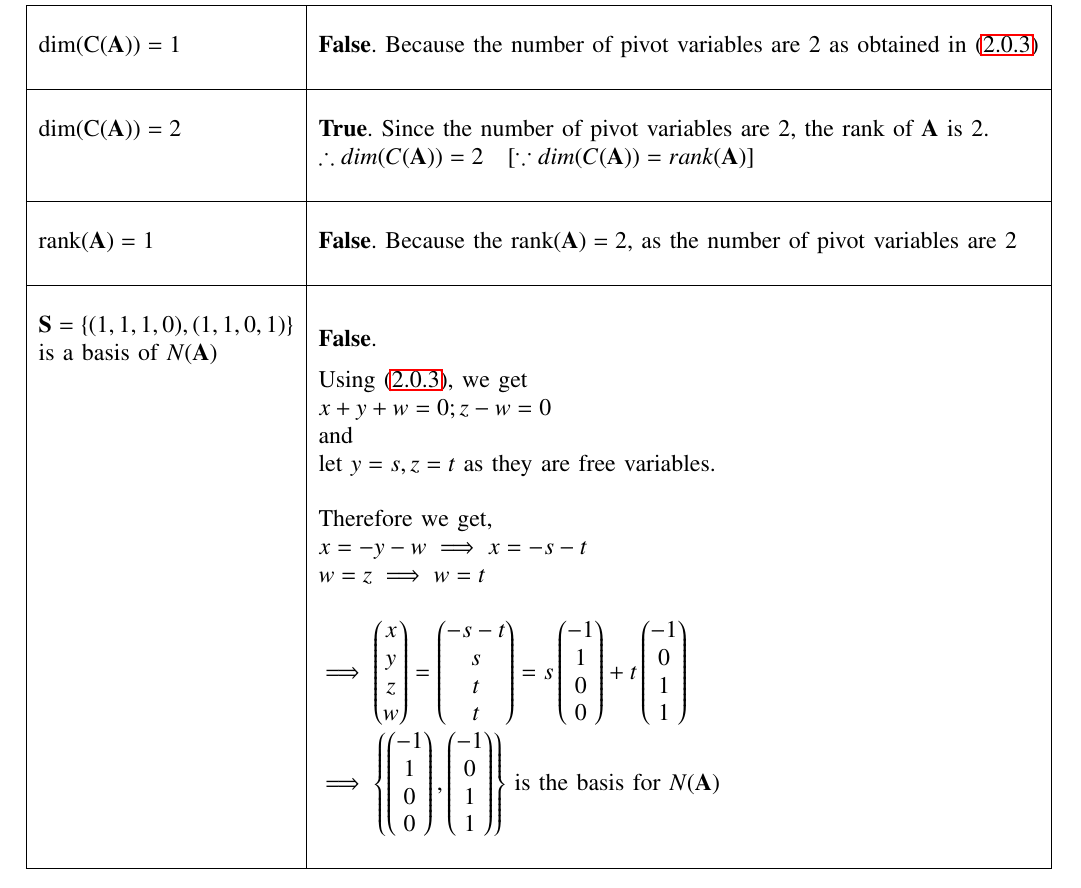
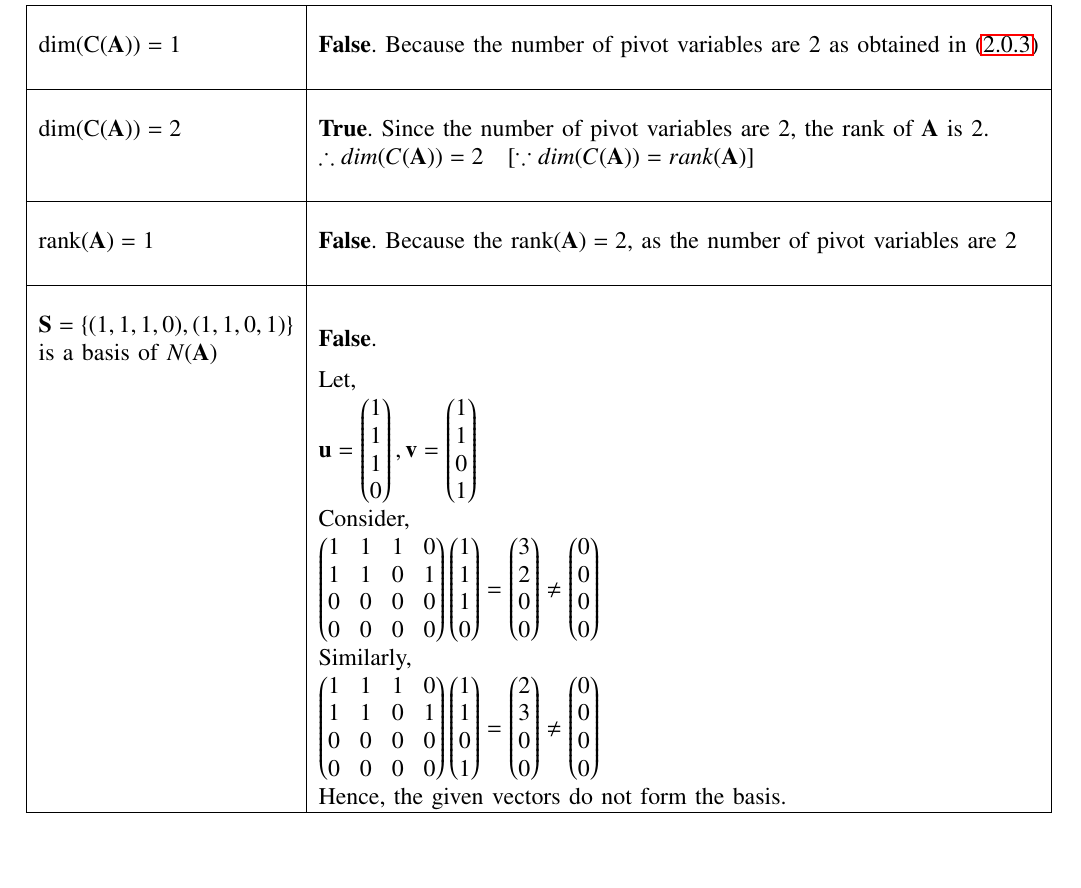
Before and after one commit to poojah15/EE5609_AI20MTECH14003, a LaTeX problem sheet (Assignment_16/document16.tex): part of page 2 of 2, cut so that both start at the same text. Compiled offline with LaTeX, dvips and Ghostscript.

Commit message:
Add files via upload

```diff
--- a/Assignment_16/document16.tex
+++ b/Assignment_16/document16.tex
@@ -234,18 +234,13 @@ Row reducing the above matrix we get,
 		&\\
 		$\vec{S}$ = $\cbrak{(1, 1, 1, 0), (1, 1, 0, 1)}$ is a basis of $N(\vec{A})$
 		& \textbf{False}. \\
-		& Using \eqref{eq:rref}, we get \\
-		&$x + y + w = 0 ; z - w = 0$ \\
-		& and\\
-		& let $y = s, z = t$ as they are free variables.\\
-		&\\
-		& Therefore we get,\\
-		&$x = -y - w \implies x = -s - t$ \\
-		& $w = z \implies w = t$\\
-		&\\
-		&$\implies \myvec{x \\ y \\ z\\ w} = \myvec{-s -t \\ s \\ t \\ t} = s \myvec{-1 \\ 1 \\ 0 \\ 0} + t \myvec{-1 \\ 0 \\ 1 \\ 1}$\\
-		& $\implies  \cbrak{\myvec{-1 \\ 1 \\ 0 \\ 0} , \myvec{-1 \\ 0 \\ 1 \\ 1}}$ is the basis for $N(\vec{A})$\\
-		&\\
+		& Let, \\
+		&  $\vec{u} = \myvec{1\\1\\1\\0}, \vec{v} = \myvec{1\\1\\0\\1}$\\
+		&Consider, \\
+		&$\myvec{1 & 1 & 1 & 0 \\ 1 & 1 & 0 & 1\\ 0 & 0 & 0 & 0\\0 & 0 & 0 & 0}\myvec{1\\1\\1\\0} = \myvec{3\\2\\0\\0} \not = \myvec{0\\0\\0\\0}$\\
+		& Similarly,\\
+		&$\myvec{1 & 1 & 1 & 0 \\ 1 & 1 & 0 & 1\\ 0 & 0 & 0 & 0\\0 & 0 & 0 & 0}\myvec{1\\1\\0\\1} = \myvec{2\\3\\0\\0} \not = \myvec{0\\0\\0\\0}$ \\
+		&Hence, the given vectors do not form the basis.\\
 		\hline
 	\end{tabular}
 \end{table}
```
Also changed, not shown: Assignment_16/document16.pdf.
